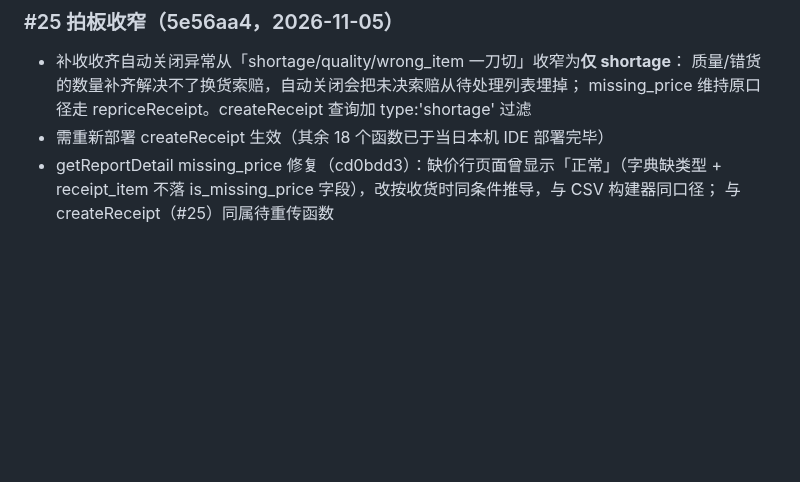
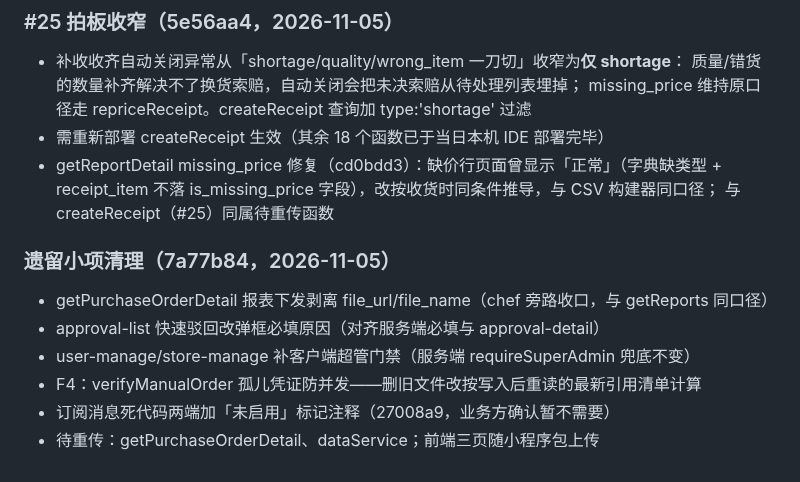
Before and after one commit to rishengW/mini-program, a Markdown page: log.md, the part around the change. GitHub-like rendering; blank space fills up the shorter version.

Commit message:
docs: log.md 补记遗留小项清理

```diff
--- a/log.md
+++ b/log.md
@@ -335,3 +335,11 @@
 - getReportDetail missing_price 修复（cd0bdd3）：缺价行页面曾显示「正常」（字典缺类型 +
   receipt_item 不落 is_missing_price 字段），改按收货时同条件推导，与 CSV 构建器同口径；
   与 createReceipt（#25）同属待重传函数
+
+### 遗留小项清理（7a77b84，2026-11-05）
+- getPurchaseOrderDetail 报表下发剥离 file_url/file_name（chef 旁路收口，与 getReports 同口径）
+- approval-list 快速驳回改弹框必填原因（对齐服务端必填与 approval-detail）
+- user-manage/store-manage 补客户端超管门禁（服务端 requireSuperAdmin 兜底不变）
+- F4：verifyManualOrder 孤儿凭证防并发——删旧文件改按写入后重读的最新引用清单计算
+- 订阅消息死代码两端加「未启用」标记注释（27008a9，业务方确认暂不需要）
+- 待重传：getPurchaseOrderDetail、dataService；前端三页随小程序包上传
```
